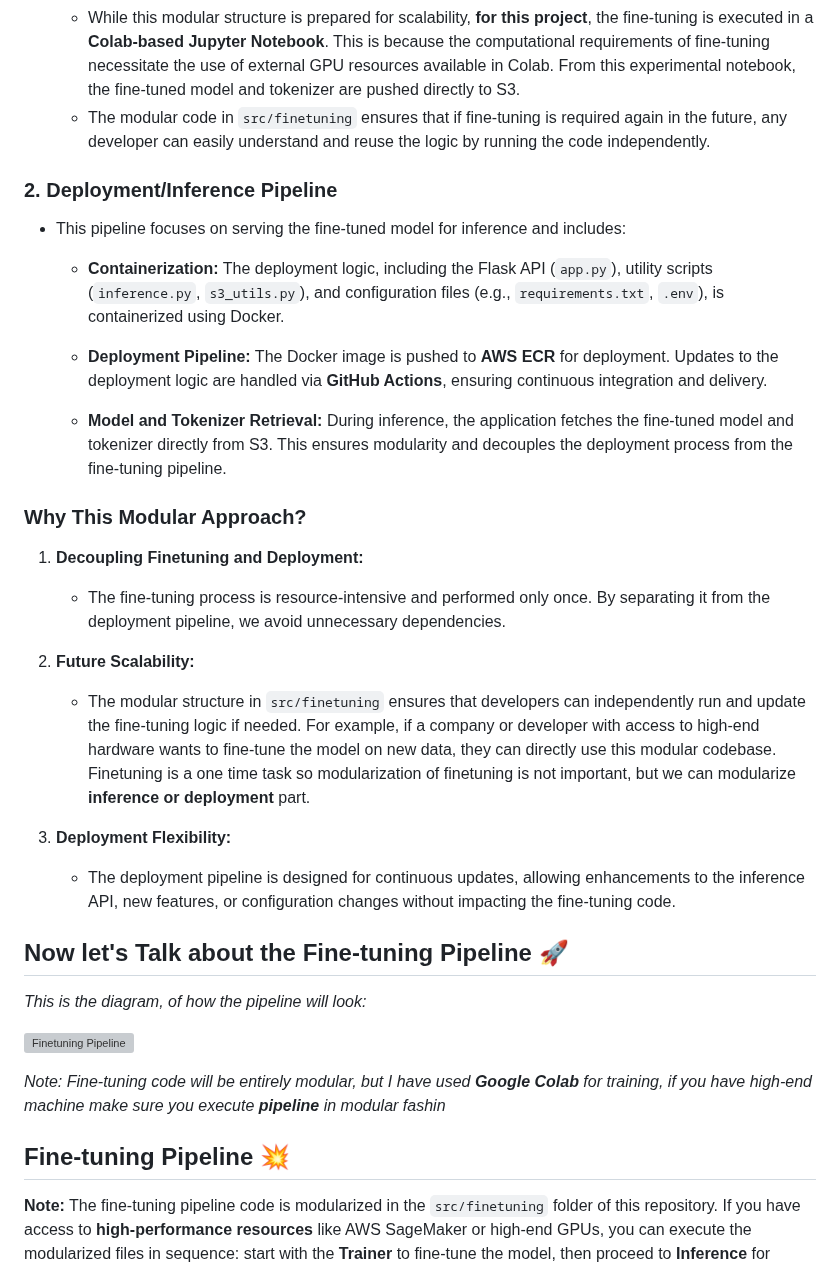
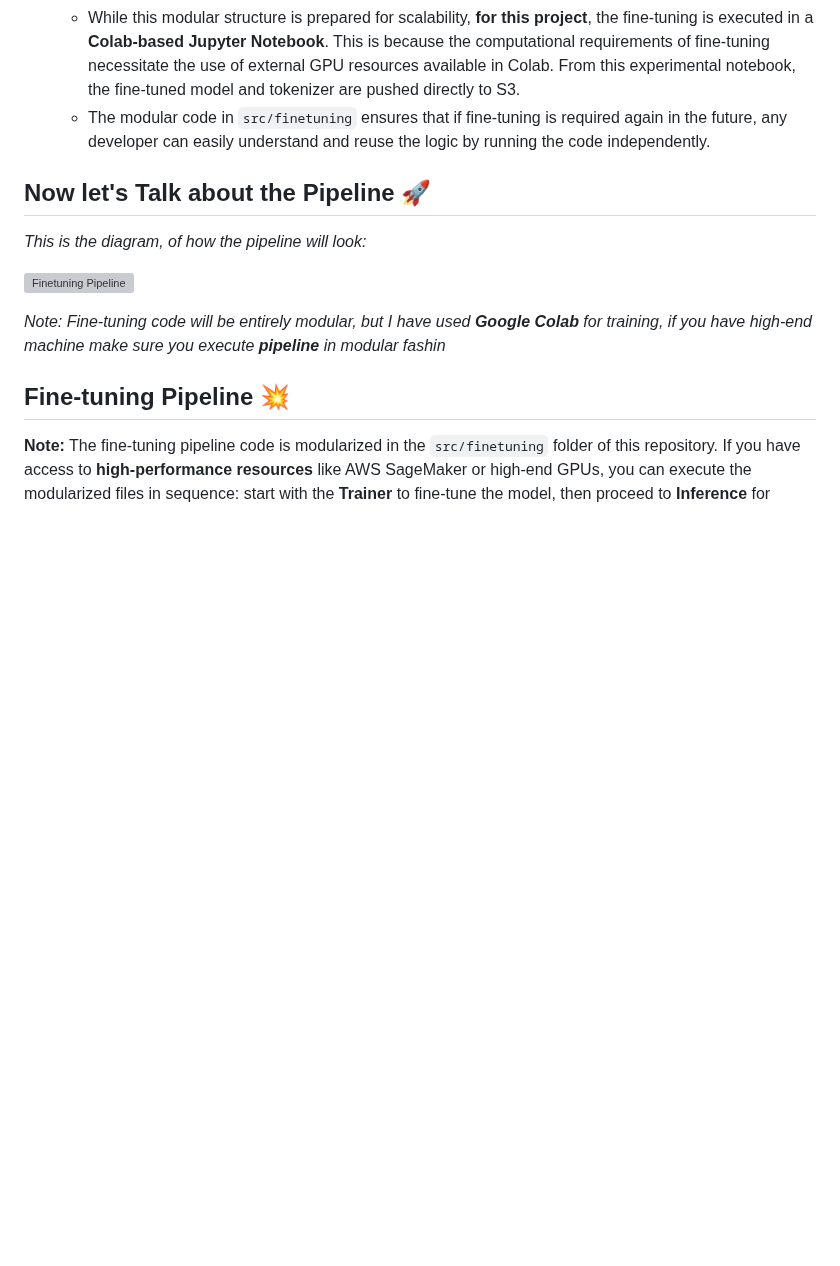
Before and after one commit to shaheennabi/Production-Ready-Instruction-Finetuning-of-Meta-Llama-3.2-3B-Instruct-Project, a Markdown page: README.md, the part around one of its changes. GitHub-like rendering; blank space fills up the shorter version; grey boxes are pictures that could not be loaded.

```diff
--- a/README.md
+++ b/README.md
@@ -121,25 +120,9 @@ Remember: For this project **Pipeline** is going to be seprated in two different
   - While this modular structure is prepared for scalability, **for this project**, the fine-tuning is executed in a **Colab-based Jupyter Notebook**. This is because the computational requirements of fine-tuning necessitate the use of external GPU resources available in Colab. From this experimental notebook, the fine-tuned model and tokenizer are pushed directly to S3.
   - The modular code in `src/finetuning` ensures that if fine-tuning is required again in the future, any developer can easily understand and reuse the logic by running the code independently.
 
-### **2. Deployment/Inference Pipeline**
-- This pipeline focuses on serving the fine-tuned model for inference and includes:
-  - **Containerization:** The deployment logic, including the Flask API (`app.py`), utility scripts (`inference.py`, `s3_utils.py`), and configuration files (e.g., `requirements.txt`, `.env`), is containerized using Docker.
 
-  - **Deployment Pipeline:** The Docker image is pushed to **AWS ECR** for deployment. Updates to the deployment logic are handled via **GitHub Actions**, ensuring continuous integration and delivery.
 
-  - **Model and Tokenizer Retrieval:** During inference, the application fetches the fine-tuned model and tokenizer directly from S3. This ensures modularity and decouples the deployment process from the fine-tuning pipeline.
-
-### **Why This Modular Approach?**
-1. **Decoupling Finetuning and Deployment:**
-   - The fine-tuning process is resource-intensive and performed only once. By separating it from the deployment pipeline, we avoid unnecessary dependencies.
-
-2. **Future Scalability:**
-   - The modular structure in `src/finetuning` ensures that developers can independently run and update the fine-tuning logic if needed. For example, if a company or developer with access to high-end hardware wants to fine-tune the model on new data, they can directly use this modular codebase. Finetuning is a one time task so modularization of finetuning is not important, but we can modularize **inference or deployment** part.
-
-3. **Deployment Flexibility:**
-   - The deployment pipeline is designed for continuous updates, allowing enhancements to the inference API, new features, or configuration changes without impacting the fine-tuning code.
-
-## Now let's Talk about the Fine-tuning Pipeline  🚀
+## Now let's Talk about the Pipeline  🚀
 
 *This is the diagram, of how the pipeline will look:*
 
```
Also changed, not shown: other parts of README.md (+1 -48 lines).
